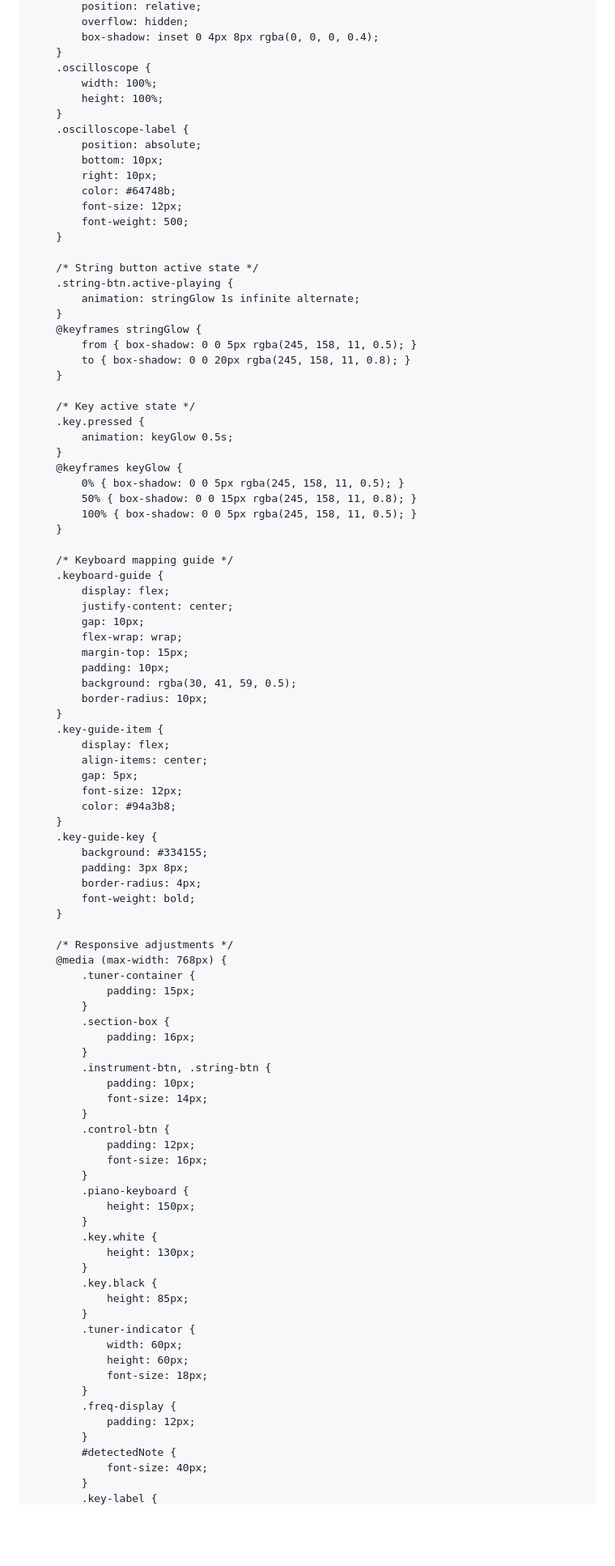
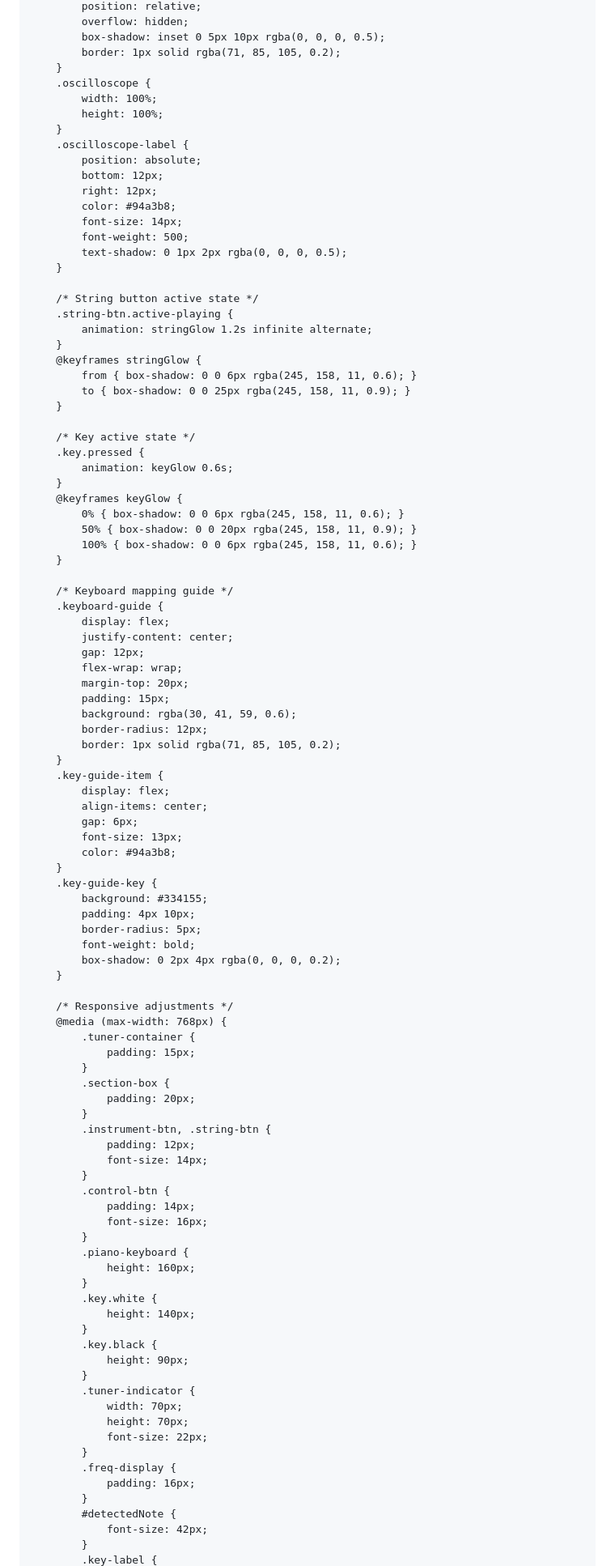
Before and after one commit to cracklabchile/tuner, a Markdown page: index.md, the part around one of its changes. Shown at 81% size. Rendered like a GitHub page; blank space fills up the shorter version.

```diff
--- a/index.md
+++ b/index.md
@@ -323,6 +358,7 @@
             position: relative;
             overflow: hidden;
-            box-shadow: inset 0 4px 8px rgba(0, 0, 0, 0.4);
+            box-shadow: inset 0 5px 10px rgba(0, 0, 0, 0.5);
+            border: 1px solid rgba(71, 85, 105, 0.2);
         }
         .oscilloscope {
             width: 100%;
@@ -330,55 +366,58 @@
         }
         .oscilloscope-label {
             position: absolute;
-            bottom: 10px;
-            right: 10px;
-            color: #64748b;
-            font-size: 12px;
+            bottom: 12px;
+            right: 12px;
+            color: #94a3b8;
+            font-size: 14px;
             font-weight: 500;
+            text-shadow: 0 1px 2px rgba(0, 0, 0, 0.5);
         }
 
         /* String button active state */
         .string-btn.active-playing {
-            animation: stringGlow 1s infinite alternate;
+            animation: stringGlow 1.2s infinite alternate;
         }
         @keyframes stringGlow {
-            from { box-shadow: 0 0 5px rgba(245, 158, 11, 0.5); }
-            to { box-shadow: 0 0 20px rgba(245, 158, 11, 0.8); }
+            from { box-shadow: 0 0 6px rgba(245, 158, 11, 0.6); }
+            to { box-shadow: 0 0 25px rgba(245, 158, 11, 0.9); }
         }
 
         /* Key active state */
         .key.pressed {
-            animation: keyGlow 0.5s;
+            animation: keyGlow 0.6s;
         }
         @keyframes keyGlow {
-            0% { box-shadow: 0 0 5px rgba(245, 158, 11, 0.5); }
-            50% { box-shadow: 0 0 15px rgba(245, 158, 11, 0.8); }
-            100% { box-shadow: 0 0 5px rgba(245, 158, 11, 0.5); }
+            0% { box-shadow: 0 0 6px rgba(245, 158, 11, 0.6); }
+            50% { box-shadow: 0 0 20px rgba(245, 158, 11, 0.9); }
+            100% { box-shadow: 0 0 6px rgba(245, 158, 11, 0.6); }
         }
 
         /* Keyboard mapping guide */
         .keyboard-guide {
             display: flex;
             justify-content: center;
-            gap: 10px;
+            gap: 12px;
             flex-wrap: wrap;
-            margin-top: 15px;
-            padding: 10px;
-            background: rgba(30, 41, 59, 0.5);
-            border-radius: 10px;
+            margin-top: 20px;
+            padding: 15px;
+            background: rgba(30, 41, 59, 0.6);
+            border-radius: 12px;
+            border: 1px solid rgba(71, 85, 105, 0.2);
         }
         .key-guide-item {
             display: flex;
             align-items: center;
-            gap: 5px;
-            font-size: 12px;
+            gap: 6px;
+            font-size: 13px;
             color: #94a3b8;
         }
         .key-guide-key {
             background: #334155;
-            padding: 3px 8px;
-            border-radius: 4px;
+            padding: 4px 10px;
+            border-radius: 5px;
             font-weight: bold;
+            box-shadow: 0 2px 4px rgba(0, 0, 0, 0.2);
         }
 
         /* Responsive adjustments */
@@ -387,34 +426,34 @@
                 padding: 15px;
             }
             .section-box {
-                padding: 16px;
+                padding: 20px;
             }
             .instrument-btn, .string-btn {
-                padding: 10px;
+                padding: 12px;
                 font-size: 14px;
             }
             .control-btn {
-                padding: 12px;
+                padding: 14px;
                 font-size: 16px;
             }
             .piano-keyboard {
-                height: 150px;
+                height: 160px;
             }
             .key.white {
-                height: 130px;
+                height: 140px;
             }
             .key.black {
-                height: 85px;
+                height: 90px;
             }
             .tuner-indicator {
-                width: 60px;
-                height: 60px;
-                font-size: 18px;
+                width: 70px;
+                height: 70px;
+                font-size: 22px;
             }
             .freq-display {
-                padding: 12px;
+                padding: 16px;
             }
             #detectedNote {
-                font-size: 40px;
+                font-size: 42px;
             }
             .key-label {
```
Also changed, not shown: other parts of index.md (+211 -149 lines).
